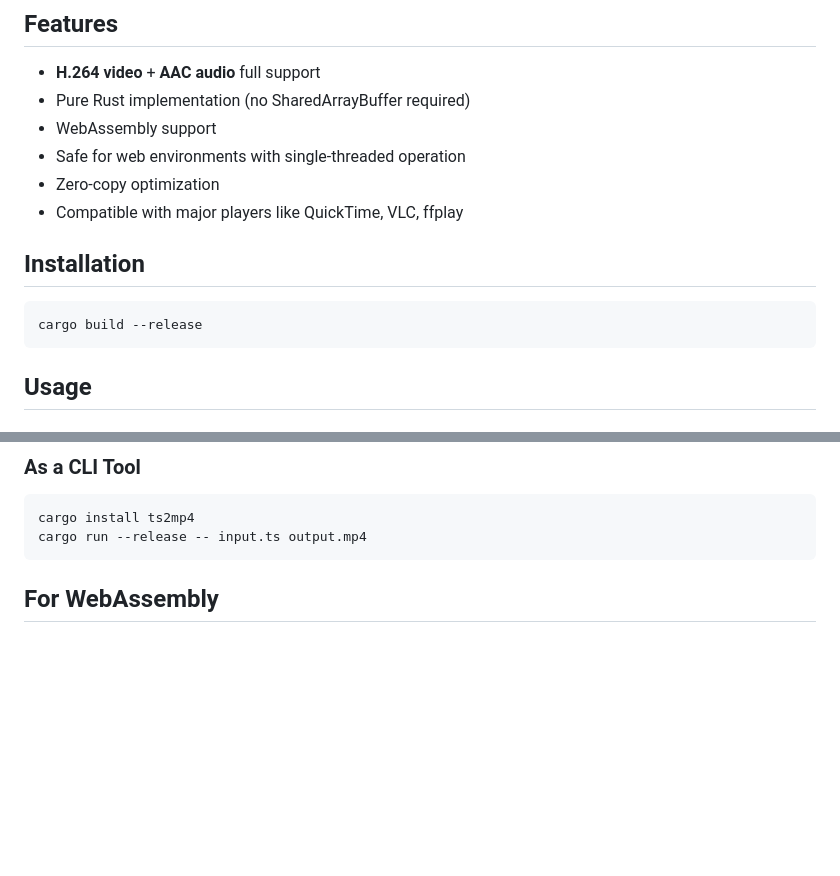
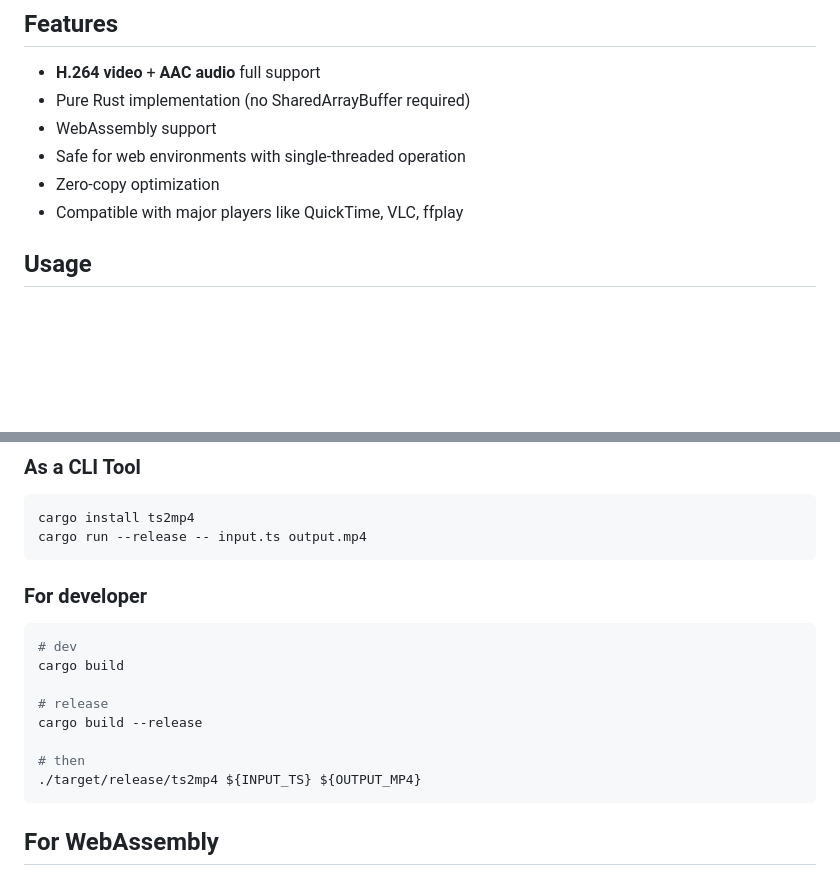
Before and after one commit to aciddust/ts2mp4, a Markdown page: README.md, 2 parts joined by grey strips. Rendered like a GitHub page; blank space fills up the shorter version.

Commit message:
docs: :memo: typo

````diff
--- a/README.md
+++ b/README.md
@@ -15,12 +15,6 @@ and for this reason, the content may be somewhat rough around the edges.
 - Safe for web environments with single-threaded operation
 - Zero-copy optimization
 - Compatible with major players like QuickTime, VLC, ffplay
-
-## Installation
-
-```bash
-cargo build --release
-```
 
 ## Usage
 
@@ -52,6 +46,19 @@ fn main() -> std::io::Result<()> {
 ```bash
 cargo install ts2mp4
 cargo run --release -- input.ts output.mp4
+```
+
+### For developer
+
+```bash
+# dev
+cargo build
+
+# release
+cargo build --release
+
+# then
+./target/release/ts2mp4 ${INPUT_TS} ${OUTPUT_MP4}
 ```
 
 ## For WebAssembly
````
Also changed, not shown: docs/ko/90kHz_MAGIC.md (+1 -1 lines).
